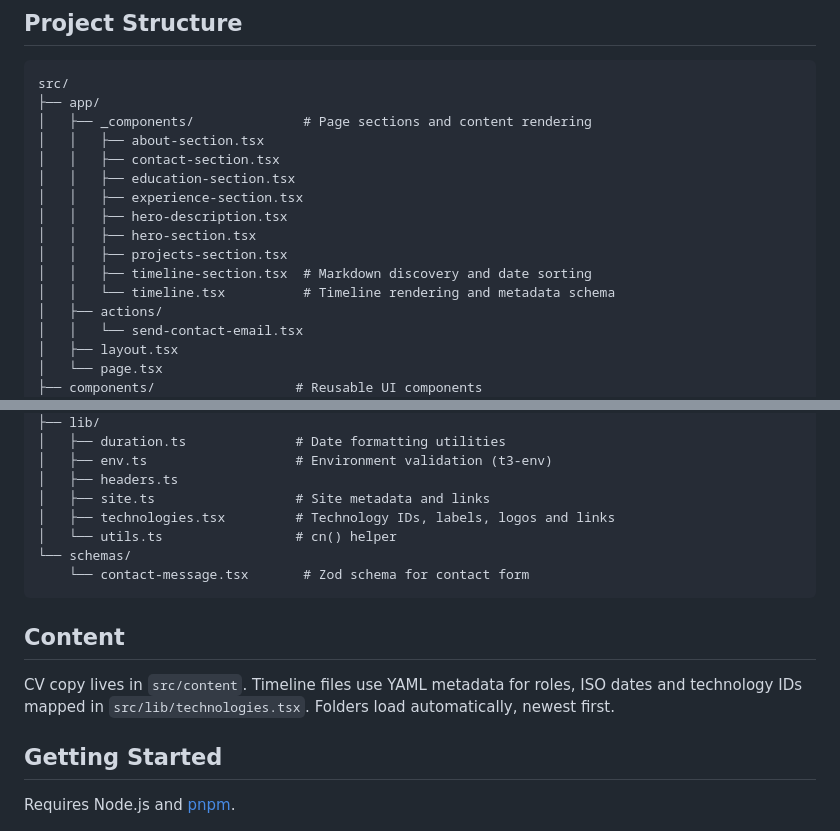
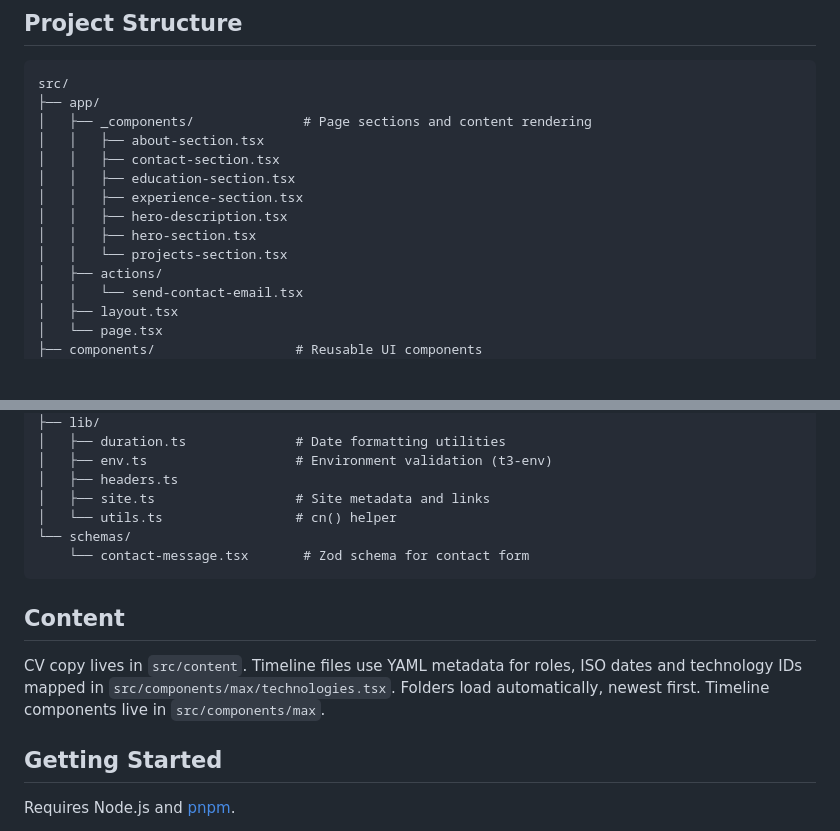
Before and after one commit to maxwillkelly/maxwillkelly-dotcom, a Markdown page: README.md, 2 parts joined by grey strips. Rendered like a GitHub page; blank space fills up the shorter version.

Commit message:
docs: update timeline component locations

```diff
--- a/README.md
+++ b/README.md
@@ -28,9 +28,7 @@ src/
 │   │   ├── experience-section.tsx
 │   │   ├── hero-description.tsx
 │   │   ├── hero-section.tsx
-│   │   ├── projects-section.tsx
-│   │   ├── timeline-section.tsx  # Markdown discovery and date sorting
-│   │   └── timeline.tsx          # Timeline rendering and metadata schema
+│   │   └── projects-section.tsx
 │   ├── actions/
 │   │   └── send-contact-email.tsx
 │   ├── layout.tsx
@@ -51,7 +49,6 @@ src/
 │   ├── env.ts                   # Environment validation (t3-env)
 │   ├── headers.ts
 │   ├── site.ts                  # Site metadata and links
-│   ├── technologies.tsx         # Technology IDs, labels, logos and links
 │   └── utils.ts                 # cn() helper
 └── schemas/
     └── contact-message.tsx       # Zod schema for contact form
@@ -60,8 +57,8 @@ src/
 ## Content
 
 CV copy lives in `src/content`. Timeline files use YAML metadata for roles,
-ISO dates and technology IDs mapped in `src/lib/technologies.tsx`. Folders load
-automatically, newest first.
+ISO dates and technology IDs mapped in `src/components/max/technologies.tsx`. Folders load
+automatically, newest first. Timeline components live in `src/components/max`.
 
 ## Getting Started
 
```
